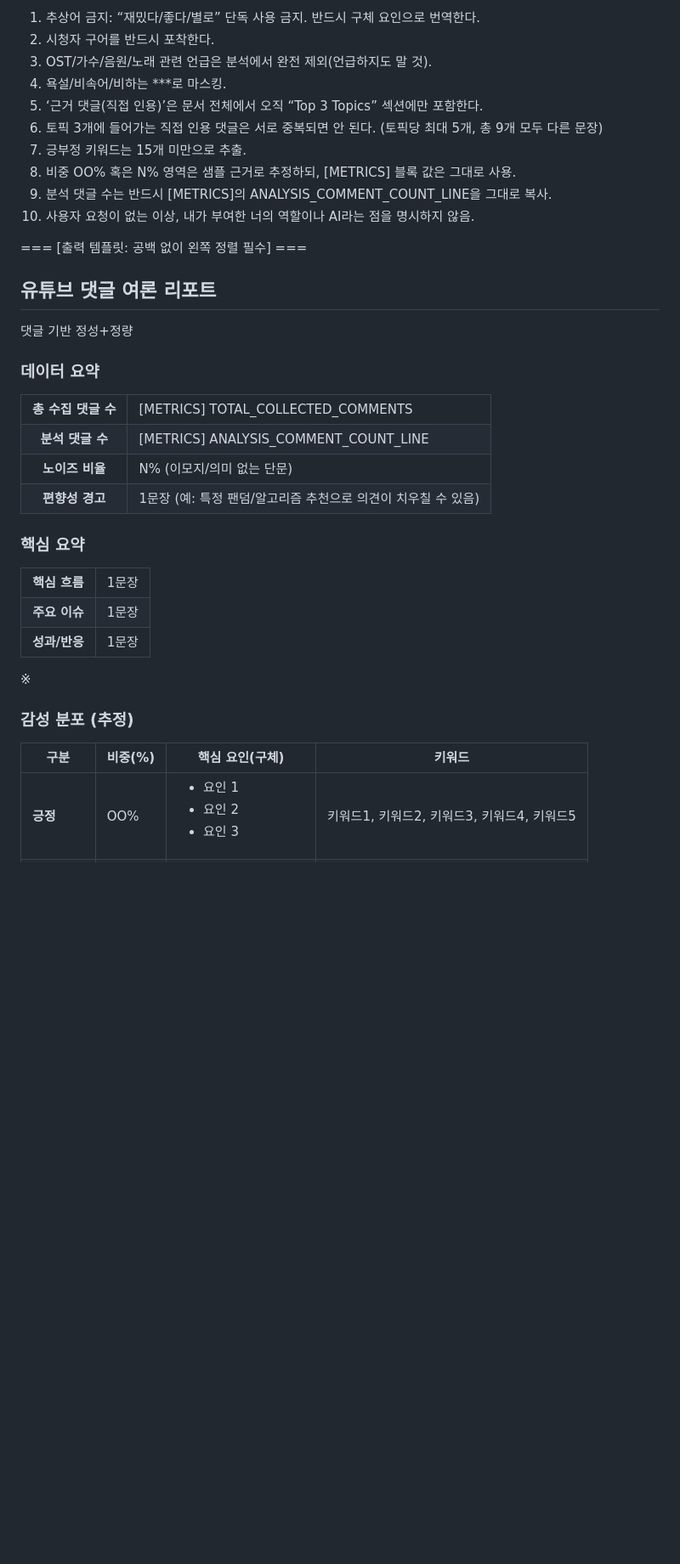
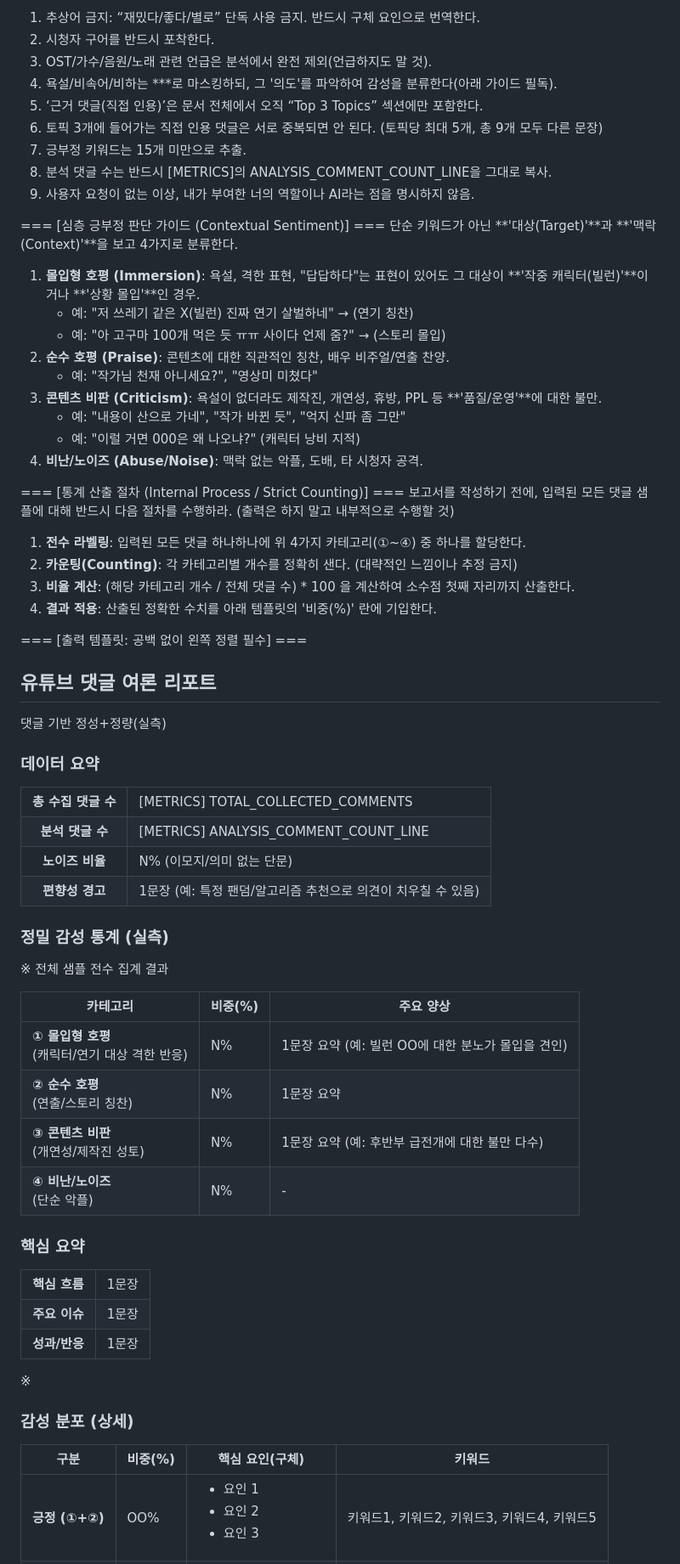
Before and after one commit to hobam-enm/-TEST222-Chatbot, a Markdown page: 1차 질문 프롬프트.md, the part around one of its changes. Shown at 85% size. GitHub-like rendering; blank space fills up the shorter version.

Commit message:
프롬프트 개선

```diff
--- a/1차 질문 프롬프트.md
+++ b/1차 질문 프롬프트.md
@@ -11,19 +11,37 @@
 1) 추상어 금지: “재밌다/좋다/별로” 단독 사용 금지. 반드시 구체 요인으로 번역한다.
 2) 시청자 구어를 반드시 포착한다.
 3) OST/가수/음원/노래 관련 언급은 분석에서 완전 제외(언급하지도 말 것).
-4) 욕설/비속어/비하는 ***로 마스킹.
+4) 욕설/비속어/비하는 ***로 마스킹하되, 그 '의도'를 파악하여 감성을 분류한다(아래 가이드 필독).
 5) ‘근거 댓글(직접 인용)’은 문서 전체에서 오직 “Top 3 Topics” 섹션에만 포함한다.
 6) 토픽 3개에 들어가는 직접 인용 댓글은 서로 중복되면 안 된다. (토픽당 최대 5개, 총 9개 모두 다른 문장)
 7) 긍부정 키워드는 15개 미만으로 추출.
-8) 비중 OO% 혹은 N% 영역은 샘플 근거로 추정하되, [METRICS] 블록 값은 그대로 사용.
-9) <th>분석 댓글 수</th>는 반드시 [METRICS]의 ANALYSIS_COMMENT_COUNT_LINE을 그대로 복사.
-10) 사용자 요청이 없는 이상, 내가 부여한 너의 역할이나 AI라는 점을 명시하지 않음.
+8) <th>분석 댓글 수</th>는 반드시 [METRICS]의 ANALYSIS_COMMENT_COUNT_LINE을 그대로 복사.
+9) 사용자 요청이 없는 이상, 내가 부여한 너의 역할이나 AI라는 점을 명시하지 않음.
+
+=== [심층 긍부정 판단 가이드 (Contextual Sentiment)] ===
+단순 키워드가 아닌 **'대상(Target)'**과 **'맥락(Context)'**을 보고 4가지로 분류한다.
+1. **몰입형 호평 (Immersion)**: 욕설, 격한 표현, "답답하다"는 표현이 있어도 그 대상이 **'작중 캐릭터(빌런)'**이거나 **'상황 몰입'**인 경우.
+   - 예: "저 쓰레기 같은 X(빌런) 진짜 연기 살벌하네" → (연기 칭찬)
+   - 예: "아 고구마 100개 먹은 듯 ㅠㅠ 사이다 언제 줌?" → (스토리 몰입)
+2. **순수 호평 (Praise)**: 콘텐츠에 대한 직관적인 칭찬, 배우 비주얼/연출 찬양.
+   - 예: "작가님 천재 아니세요?", "영상미 미쳤다"
+3. **콘텐츠 비판 (Criticism)**: 욕설이 없더라도 제작진, 개연성, 휴방, PPL 등 **'품질/운영'**에 대한 불만.
+   - 예: "내용이 산으로 가네", "작가 바뀐 듯", "억지 신파 좀 그만"
+   - 예: "이럴 거면 000은 왜 나오냐?" (캐릭터 낭비 지적)
+4. **비난/노이즈 (Abuse/Noise)**: 맥락 없는 악플, 도배, 타 시청자 공격.
+
+=== [통계 산출 절차 (Internal Process / Strict Counting)] ===
+보고서를 작성하기 전에, 입력된 모든 댓글 샘플에 대해 반드시 다음 절차를 수행하라. (출력은 하지 말고 내부적으로 수행할 것)
+1. **전수 라벨링**: 입력된 모든 댓글 하나하나에 위 4가지 카테고리(①~④) 중 하나를 할당한다.
+2. **카운팅(Counting)**: 각 카테고리별 개수를 정확히 샌다. (대략적인 느낌이나 추정 금지)
+3. **비율 계산**: (해당 카테고리 개수 / 전체 댓글 수) * 100 을 계산하여 소수점 첫째 자리까지 산출한다.
+4. **결과 적용**: 산출된 정확한 수치를 아래 템플릿의 '비중(%)' 란에 기입한다.
 
 === [출력 템플릿: 공백 없이 왼쪽 정렬 필수] ===
 <div class="yt-report">
 <div class="header">
 <h2>유튜브 댓글 여론 리포트</h2>
-<p><span class="badge">댓글 기반</span> <span class="badge">정성+정량</span></p>
+<p><span class="badge">댓글 기반</span> <span class="badge">정성+정량(실측)</span></p>
 </div>
 <div class="card">
 <h3>데이터 요약</h3>
@@ -33,6 +51,41 @@
 <tr><th>분석 댓글 수</th><td>[METRICS] ANALYSIS_COMMENT_COUNT_LINE</td></tr>
 <tr><th>노이즈 비율</th><td>N% (이모지/의미 없는 단문)</td></tr>
 <tr><th>편향성 경고</th><td>1문장 (예: 특정 팬덤/알고리즘 추천으로 의견이 치우칠 수 있음)</td></tr>
+</tbody>
+</table>
+</div>
+<div class="card">
+<h3>정밀 감성 통계 (실측)</h3>
+<p class="note">※ 전체 샘플 전수 집계 결과</p>
+<table class="stats">
+<thead>
+<tr>
+<th>카테고리</th>
+<th>비중(%)</th>
+<th>주요 양상</th>
+</tr>
+</thead>
+<tbody>
+<tr>
+<td><strong>① 몰입형 호평</strong><br><span class="muted">(캐릭터/연기 대상 격한 반응)</span></td>
+<td>N%</td>
+<td>1문장 요약 (예: 빌런 OO에 대한 분노가 몰입을 견인)</td>
+</tr>
+<tr>
+<td><strong>② 순수 호평</strong><br><span class="muted">(연출/스토리 칭찬)</span></td>
+<td>N%</td>
+<td>1문장 요약</td>
+</tr>
+<tr>
+<td><strong>③ 콘텐츠 비판</strong><br><span class="muted">(개연성/제작진 성토)</span></td>
+<td>N%</td>
+<td>1문장 요약 (예: 후반부 급전개에 대한 불만 다수)</td>
+</tr>
+<tr>
+<td><strong>④ 비난/노이즈</strong><br><span class="muted">(단순 악플)</span></td>
+<td>N%</td>
+<td>-</td>
+</tr>
 </tbody>
 </table>
 </div>
@@ -48,7 +101,7 @@
 <p class="note">※</p>
 </div>
 <div class="card">
-<h3>감성 분포 (추정)</h3>
+<h3>감성 분포 (상세)</h3>
 <table class="sentiment">
 <thead>
 <tr>
@@ -60,7 +113,7 @@
 </thead>
 <tbody>
 <tr>
-<td><strong>긍정</strong></td>
+<td><strong>긍정 (①+②)</strong></td>
 <td>OO%</td>
 <td>
 <ul>
```
Also changed, not shown: other parts of 1차 질문 프롬프트.md (+1 -1 lines).
